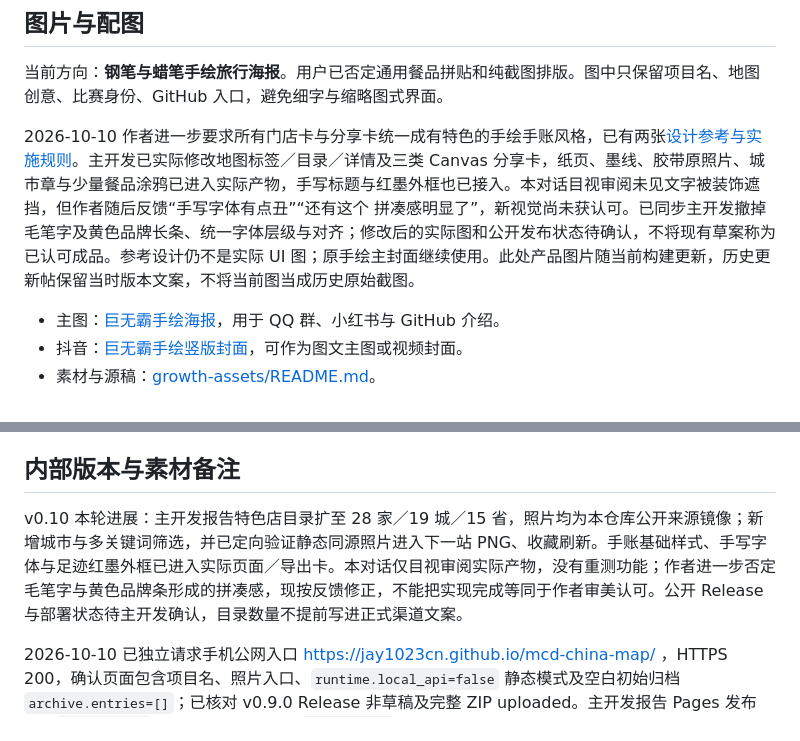
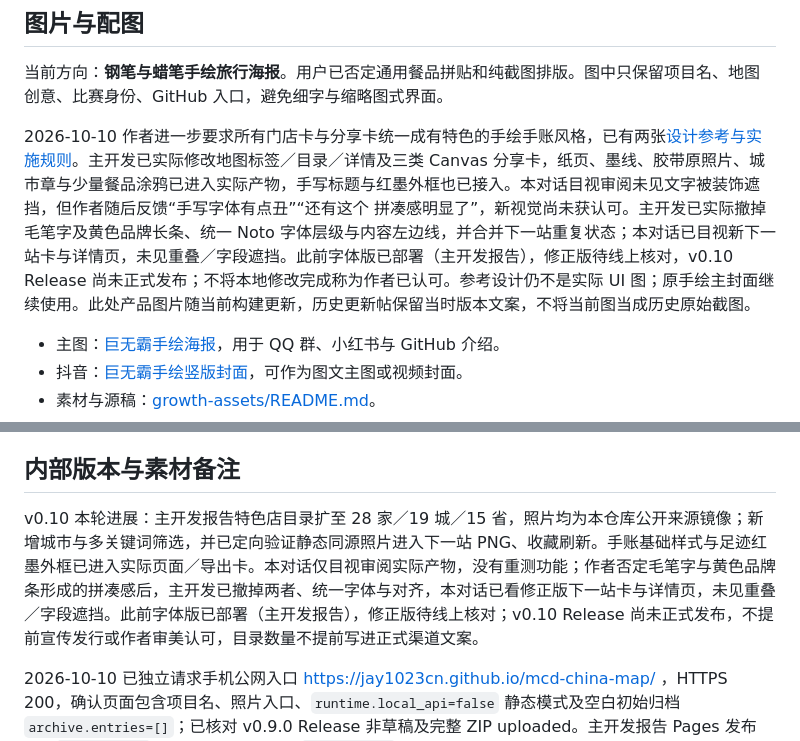
Before and after one commit to Jay1023CN/mcd-china-map, a Markdown page: docs/GROWTH.md, 2 parts joined by grey strips. Drawn GitHub-style.

```diff
--- a/docs/GROWTH.md
+++ b/docs/GROWTH.md
@@ -170,7 +170,7 @@ Windows 下载：https://github.com/Jay1023CN/mcd-china-map/releases/latest
 
 当前方向：**钢笔与蜡笔手绘旅行海报**。用户已否定通用餐品拼贴和纯截图排版。图中只保留项目名、地图创意、比赛身份、GitHub 入口，避免细字与缩略图式界面。
 
-2026-10-10 作者进一步要求所有门店卡与分享卡统一成有特色的手绘手账风格，已有两张[设计参考与实施规则](growth-assets/handdrawn-card-direction.md)。主开发已实际修改地图标签／目录／详情及三类 Canvas 分享卡，纸页、墨线、胶带原照片、城市章与少量餐品涂鸦已进入实际产物，手写标题与红墨外框也已接入。本对话目视审阅未见文字被装饰遮挡，但作者随后反馈“手写字体有点丑”“还有这个 拼凑感明显了”，新视觉尚未获认可。已同步主开发撤掉毛笔字及黄色品牌长条、统一字体层级与对齐；修改后的实际图和公开发布状态待确认，不将现有草案称为已认可成品。参考设计仍不是实际 UI 图；原手绘主封面继续使用。此处产品图片随当前构建更新，历史更新帖保留当时版本文案，不将当前图当成历史原始截图。
+2026-10-10 作者进一步要求所有门店卡与分享卡统一成有特色的手绘手账风格，已有两张[设计参考与实施规则](growth-assets/handdrawn-card-direction.md)。主开发已实际修改地图标签／目录／详情及三类 Canvas 分享卡，纸页、墨线、胶带原照片、城市章与少量餐品涂鸦已进入实际产物，手写标题与红墨外框也已接入。本对话目视审阅未见文字被装饰遮挡，但作者随后反馈“手写字体有点丑”“还有这个 拼凑感明显了”，新视觉尚未获认可。主开发已实际撤掉毛笔字及黄色品牌长条、统一 Noto 字体层级与内容左边线，并合并下一站重复状态；本对话已目视新下一站卡与详情页，未见重叠／字段遮挡。此前字体版已部署（主开发报告），修正版待线上核对，v0.10 Release 尚未正式发布；不将本地修改完成称为作者已认可。参考设计仍不是实际 UI 图；原手绘主封面继续使用。此处产品图片随当前构建更新，历史更新帖保留当时版本文案，不将当前图当成历史原始截图。
 
 - 主图：[巨无霸手绘海报](growth-assets/handdrawn-bigmac-project-v5.png)，用于 QQ 群、小红书与 GitHub 介绍。
 - 抖音：[巨无霸手绘竖版封面](growth-assets/douyin-bigmac-v5.png)，可作为图文主图或视频封面。
@@ -309,7 +309,7 @@ Windows 下载：https://github.com/Jay1023CN/mcd-china-map/releases/latest
 
 ## 内部版本与素材备注
 
-v0.10 本轮进展：主开发报告特色店目录扩至 28 家／19 城／15 省，照片均为本仓库公开来源镜像；新增城市与多关键词筛选，并已定向验证静态同源照片进入下一站 PNG、收藏刷新。手账基础样式、手写字体与足迹红墨外框已进入实际页面／导出卡。本对话仅目视审阅实际产物，没有重测功能；作者进一步否定毛笔字与黄色品牌条形成的拼凑感，现按反馈修正，不能把实现完成等同于作者审美认可。公开 Release 与部署状态待主开发确认，目录数量不提前写进正式渠道文案。
+v0.10 本轮进展：主开发报告特色店目录扩至 28 家／19 城／15 省，照片均为本仓库公开来源镜像；新增城市与多关键词筛选，并已定向验证静态同源照片进入下一站 PNG、收藏刷新。手账基础样式与足迹红墨外框已进入实际页面／导出卡。本对话仅目视审阅实际产物，没有重测功能；作者否定毛笔字与黄色品牌条形成的拼凑感后，主开发已撤掉两者、统一字体与对齐，本对话已看修正版下一站卡与详情页，未见重叠／字段遮挡。此前字体版已部署（主开发报告），修正版待线上核对；v0.10 Release 尚未正式发布，不提前宣传发行或作者审美认可，目录数量不提前写进正式渠道文案。
 
 2026-10-10 已独立请求手机公网入口 https://jay1023cn.github.io/mcd-china-map/ ，HTTPS 200，确认页面包含项目名、照片入口、`runtime.local_api=false` 静态模式及空白初始归档 `archive.entries=[]`；已核对 v0.9.0 Release 非草稿及完整 ZIP uploaded。主开发报告 Pages 发布 run `38014276372`、Windows 集成 CI `38014072529` 成功；公开网址的进一步实操由网页开发对话继续，本对话没有把 HTTP／源码检查称为真机完整验收。以下为历史版本记录，保留当时能力与测试范围。
 
```
Also changed, not shown: docs/FEEDBACK.md (+1 -1 lines), docs/growth-assets/handdrawn-card-direction.md (+1 -1 lines).
